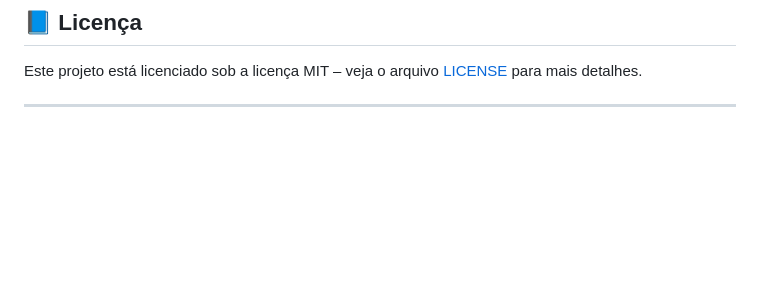
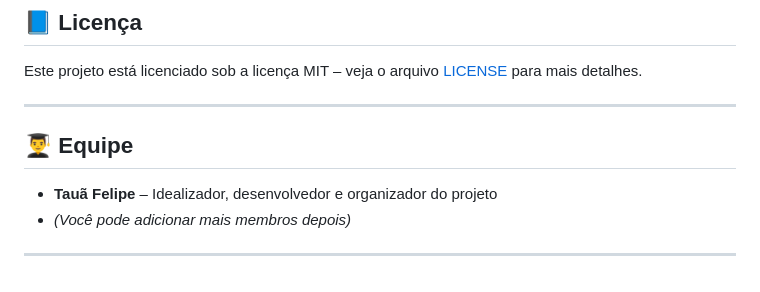
Before and after one commit to felipetaua/uniBus, a Markdown page: README.md, the part around the change. Rendered like a GitHub page; blank space fills up the shorter version.

```diff
--- a/README.md
+++ b/README.md
@@ -97,3 +97,10 @@ Quer contribuir com o projeto? Sinta-se à vontade!
 Este projeto está licenciado sob a licença MIT – veja o arquivo [LICENSE](LICENSE) para mais detalhes.
 
 ---
+
+## 👨‍🎓 Equipe
+
+- **Tauã Felipe** – Idealizador, desenvolvedor e organizador do projeto
+- *(Você pode adicionar mais membros depois)*
+
+---
```
